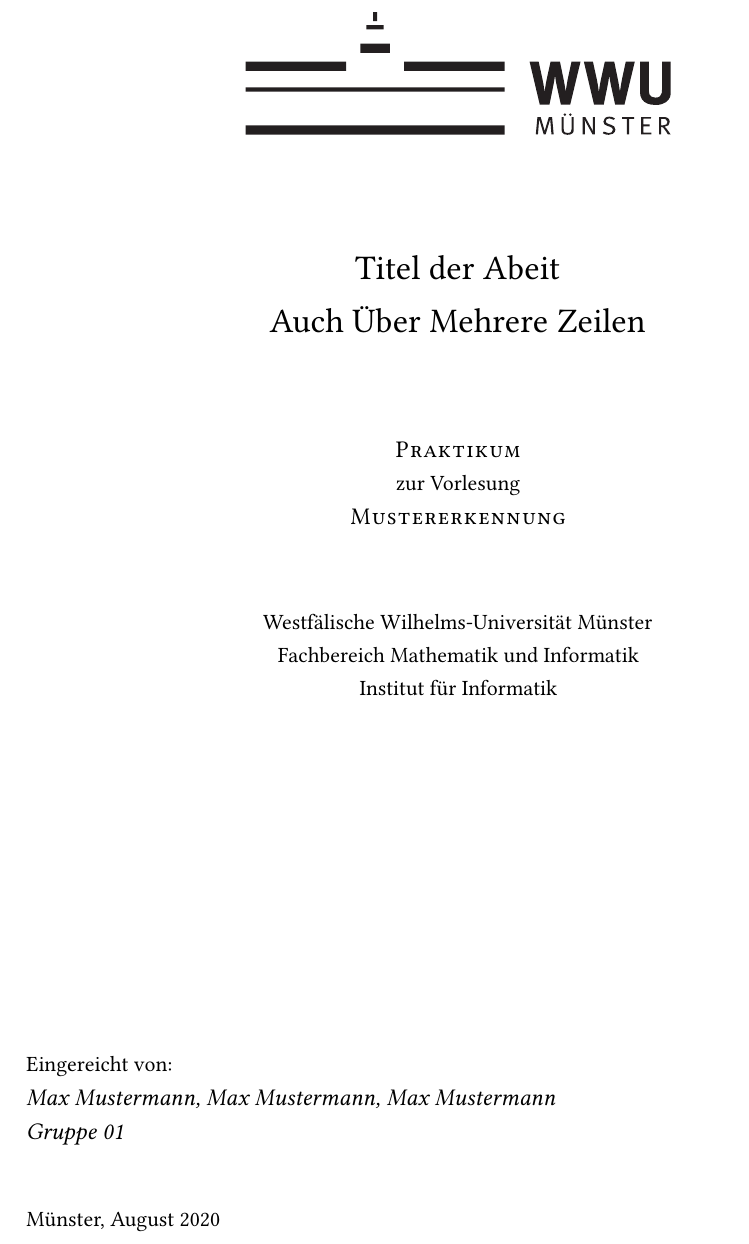
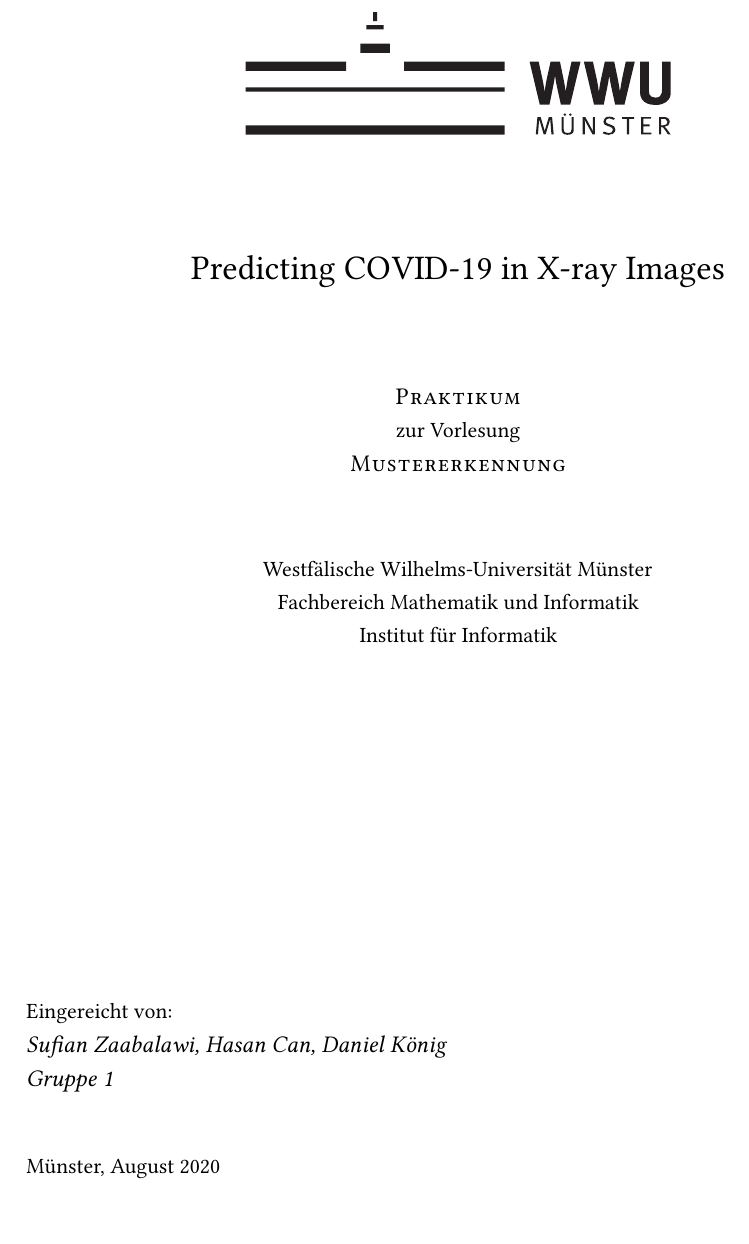
Before and after one commit to SufianZa/COVID-Lungs-X-Ray-Classification, a LaTeX thesis (documentation/thesis.tex): part of page 3 of 14, cut at the place of the change, the shorter picture padded with empty space. Compiled offline with pdfLaTeX.

Commit message:
add meta data

```diff
--- a/documentation/thesis.tex
+++ b/documentation/thesis.tex
@@ -4,11 +4,11 @@
 \input{preamble.tex}
 
 %Informationen zur Arbeit
-\newcommand{\printname}{Max Mustermann, Max Mustermann, Max Mustermann}
-\newcommand{\printgroup}{Gruppe 01}
+\newcommand{\printname}{Sufian Zaabalawi, Hasan Can, Daniel König}
+\newcommand{\printgroup}{Gruppe 1}
 %\newcommand{\printnumber}{XXX XXX}
 
-\newcommand{\printtitle}{Titel der Abeit \\ Auch Über Mehrere Zeilen}
+\newcommand{\printtitle}{Predicting COVID-19 in X-ray Images}
 \newcommand{\printcity}{Münster}
 \newcommand{\printtype}{Praktikum}
 \newcommand{\printdegree}{Mustererkennung}
```
